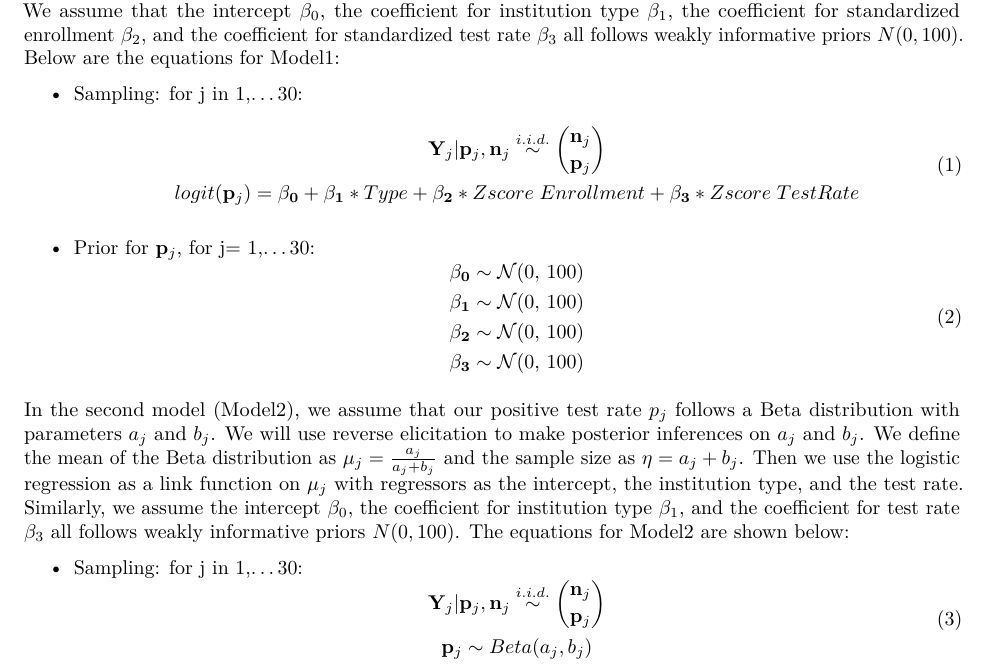
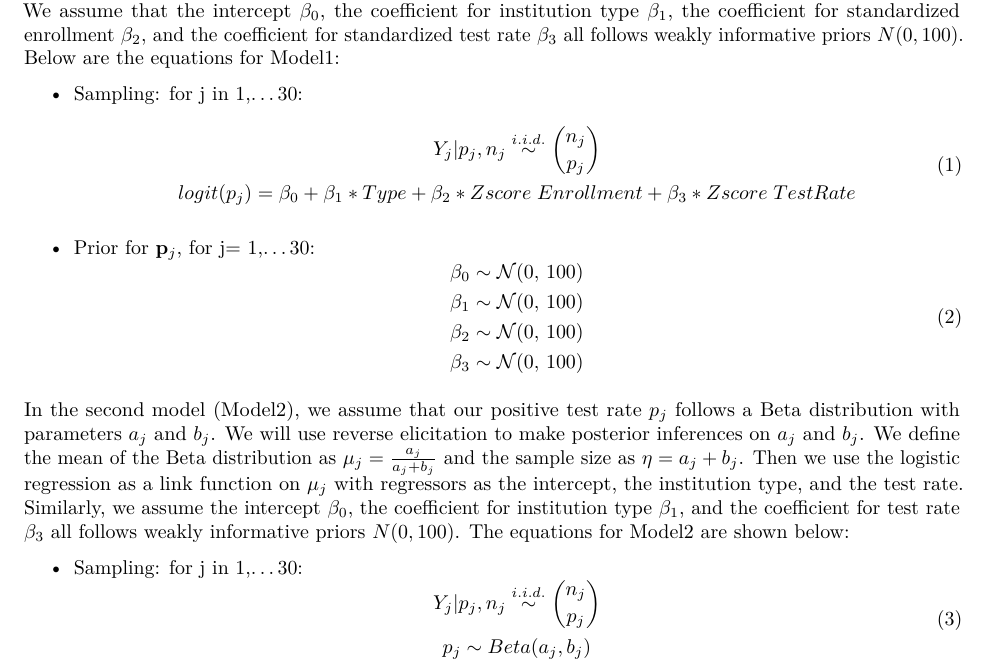
Before and after one commit to stat340/stat340_final_project, an R Markdown document (proj_write.Rmd): part of page 1 of 3, cut so that both start at the same text. Rendered offline with R 4.5, knitr and Pandoc, then LaTeX, with nearby package versions; the code chunks are not run, so their results and figures are left out.

Commit message:
Update proj_write.Rmd

```diff
--- a/proj_write.Rmd
+++ b/proj_write.Rmd
@@ -107,8 +107,8 @@ For the first model (Model1), we used the logistic regression as a link function
 + Sampling: for j in 1,...30:
 \begin{equation}
 \begin{gathered}
-\mathbf{Y}_{j}|\mathbf{p}_{j}, \mathbf{n}_{j} \stackrel{i.i.d.}{\sim} \binom{\mathbf{n}_{j}}{\mathbf{p}_{j}}\\
-logit(\mathbf{p}_{j}) = \mathbf{\beta_{0}} +  \mathbf{\beta_{1}} * Type + \mathbf{\beta_{2}} * Zscore\hspace{0.1cm}Enrollment + \mathbf{\beta_{3}} * Zscore\hspace{0.1cm}TestRate
+Y_{j}|p_{j}, n_{j} \stackrel{i.i.d.}{\sim} \binom{n_{j}}{p_{j}}\\
+logit(p_{j}) = \beta_{0} + \beta_{1} * Type + \beta_{2} * Zscore\hspace{0.1cm}Enrollment + \beta_{3} * Zscore\hspace{0.1cm}TestRate
 \end{gathered}
 \end{equation}
 
@@ -117,10 +117,10 @@ logit(\mathbf{p}_{j}) = \mathbf{\beta_{0}} +  \mathbf{\beta_{1}} * Type + \mathb
 + Prior for $\mathbf{p}_{j}$, for j= 1,...30:
 \begin{equation}
 \begin{gathered}
-\mathbf{\beta_{0}} \sim \mathcal{N}(0,\,100)\\
-\mathbf{\beta_{1}} \sim \mathcal{N}(0,\,100)\\
-\mathbf{\beta_{2}} \sim \mathcal{N}(0,\,100)\\
-\mathbf{\beta_{3}} \sim \mathcal{N}(0,\,100)
+\beta_{0} \sim \mathcal{N}(0,\,100)\\
+\beta_{1} \sim \mathcal{N}(0,\,100)\\
+\beta_{2} \sim \mathcal{N}(0,\,100)\\
+\beta_{3} \sim \mathcal{N}(0,\,100)
 \end{gathered}
 \end{equation}
 
@@ -130,8 +130,8 @@ In the second model (Model2), we assume that our positive test rate $p_{j}$ foll
 + Sampling: for j in 1,...30:
 \begin{equation}
 \begin{gathered}
-\mathbf{Y}_{j}|\mathbf{p}_{j}, \mathbf{n}_{j} \stackrel{i.i.d.}{\sim} \binom{\mathbf{n}_{j}}{\mathbf{p}_{j}}\\
-\mathbf{p}_{j} \sim {Beta}(a_{j}, b_{j})
+Y_{j}|p_{j}, n_{j} \stackrel{i.i.d.}{\sim} \binom{n_{j}}{p_{j}}\\
+p_{j} \sim {Beta}(a_{j}, b_{j})
 \end{gathered}
 \end{equation}
 
```
Also changed, not shown: proj_write.Rmd (12 more changed lines).
